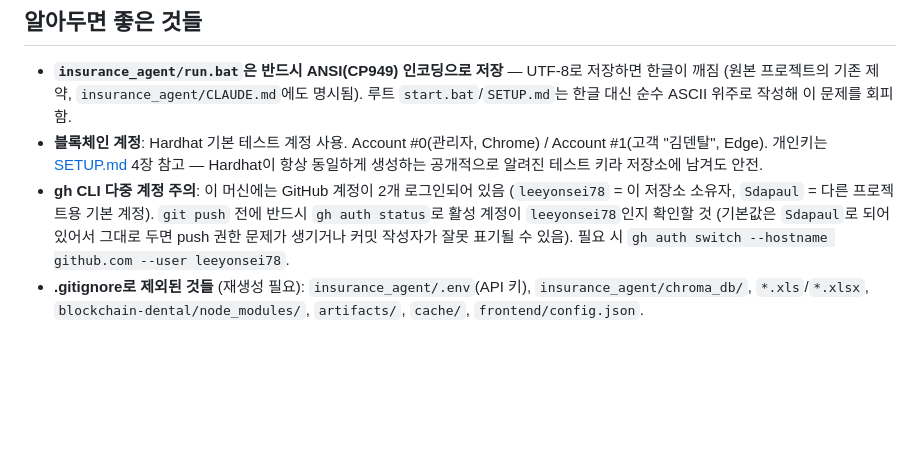
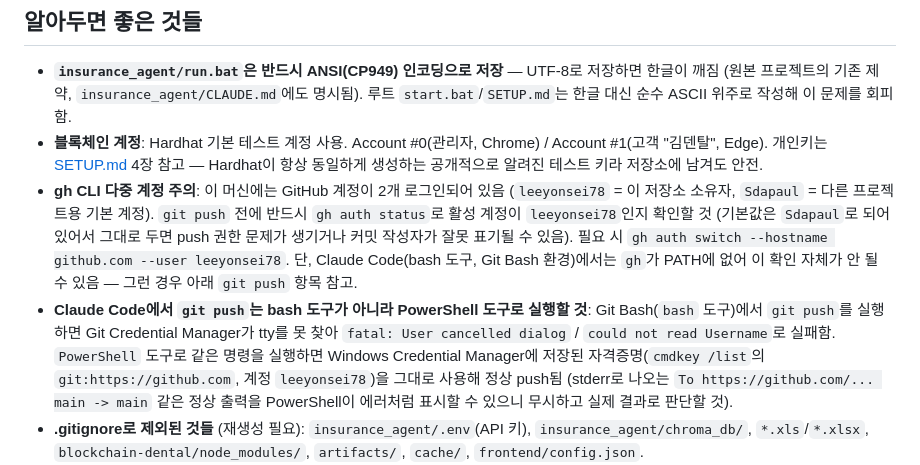
Before and after one commit to leeyonsei78/capstone_project, a Markdown page: CLAUDE.md, the part around the change. Rendered like a GitHub page; blank space fills up the shorter version.

Commit message:
CLAUDE.md: git push는 bash 대신 PowerShell 도구로 실행해야 함을 문서화
이 머신에는 gh CLI가 PATH에 없고, bash(Git Bash)에서 git push를 실행하면
Git Credential Manager가 tty를 못 찾아 실패함(User cancelled dialog).
PowerShell 도구로 실행하면 Windows Credential Manager에 저장된 leeyonsei78
자격증명을 그대로 사용해 정상 push됨.

Co-Authored-By: Claude Sonnet 5 <noreply@anthropic.com>

```diff
--- a/CLAUDE.md
+++ b/CLAUDE.md
@@ -56,6 +56,15 @@ SETUP.md                 새 PC 1회성 설치 가이드 (프로그램, MetaMask
   `git push` 전에 반드시 `gh auth status`로 활성 계정이 `leeyonsei78`인지 확인할 것
   (기본값은 `Sdapaul`로 되어 있어서 그대로 두면 push 권한 문제가 생기거나 커밋 작성자가
   잘못 표기될 수 있음). 필요 시 `gh auth switch --hostname github.com --user leeyonsei78`.
+  단, Claude Code(bash 도구, Git Bash 환경)에서는 `gh`가 PATH에 없어 이 확인 자체가
+  안 될 수 있음 — 그런 경우 아래 `git push` 항목 참고.
+- **Claude Code에서 `git push`는 bash 도구가 아니라 PowerShell 도구로 실행할 것**:
+  Git Bash(`bash` 도구)에서 `git push`를 실행하면 Git Credential Manager가 tty를
+  못 찾아 `fatal: User cancelled dialog` / `could not read Username`로 실패함.
+  `PowerShell` 도구로 같은 명령을 실행하면 Windows Credential Manager에 저장된
+  자격증명(`cmdkey /list`의 `git:https://github.com`, 계정 `leeyonsei78`)을 그대로
+  사용해 정상 push됨 (stderr로 나오는 `To https://github.com/... main -> main` 같은
+  정상 출력을 PowerShell이 에러처럼 표시할 수 있으니 무시하고 실제 결과로 판단할 것).
 - **.gitignore로 제외된 것들** (재생성 필요): `insurance_agent/.env`(API 키),
   `insurance_agent/chroma_db/`, `*.xls`/`*.xlsx`, `blockchain-dental/node_modules/`,
   `artifacts/`, `cache/`, `frontend/config.json`.
```
